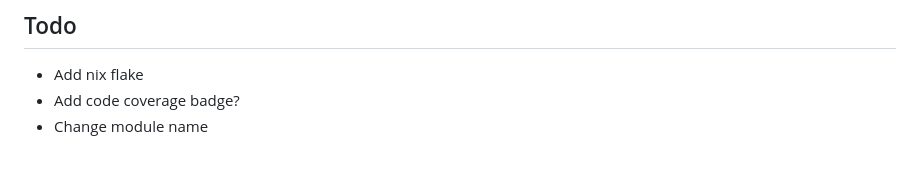
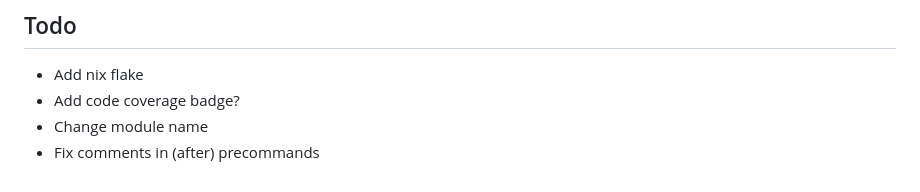
Before and after one commit to joshjennings98/backend-demo, a Markdown page: README.md, the part around the change. Rendered like a GitHub page.

```diff
--- a/README.md
+++ b/README.md
@@ -76,3 +76,4 @@ Alternatively use the arrow keys for forward and back and the space bar to execu
 * Add nix flake
 * Add code coverage badge?
 * Change module name
+* Fix comments in (after) precommands
```
